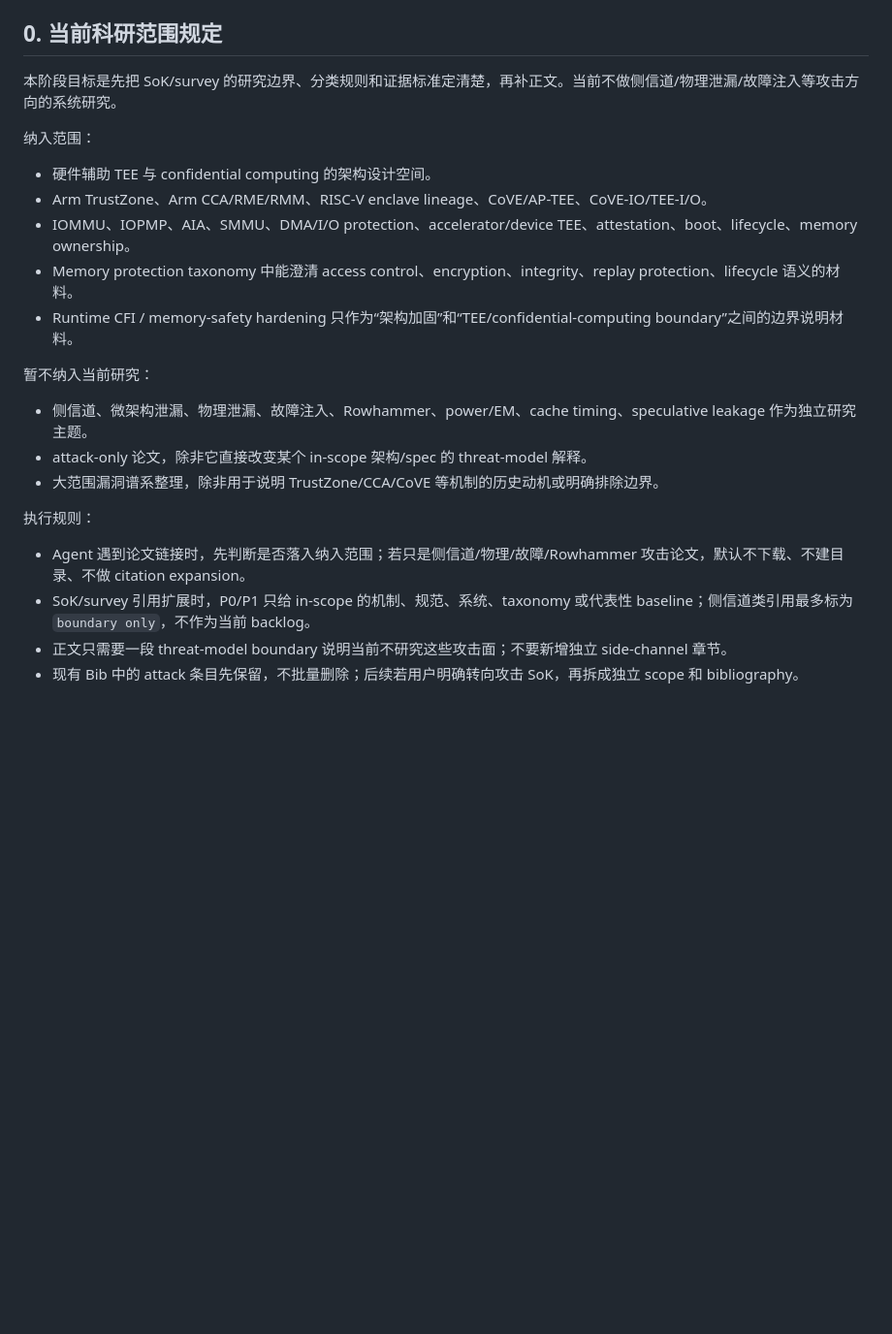
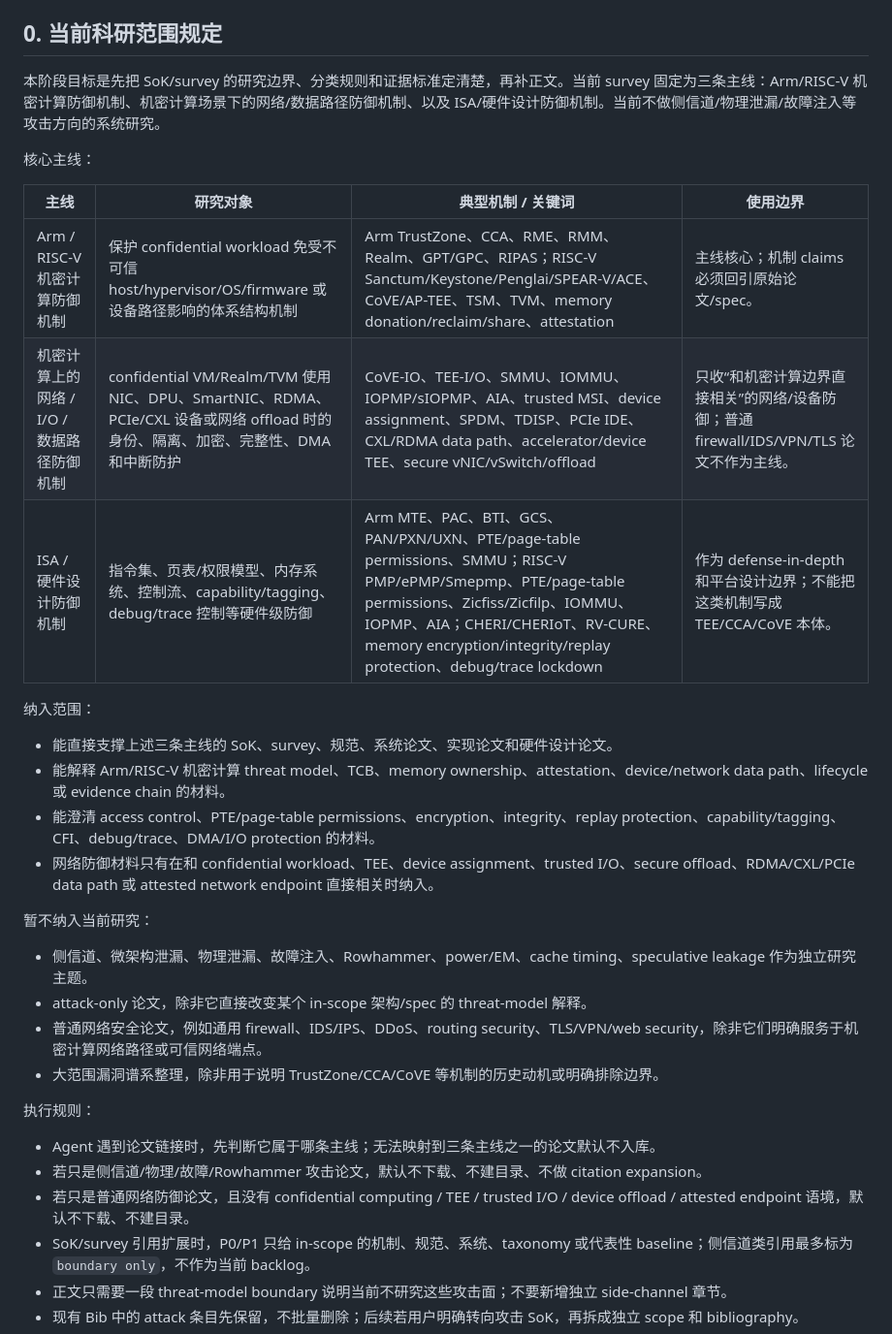
Before and after one commit to NayCheno/hardware-security, a Markdown page: domain.md, the part around one of its changes. Shown at 97% size. Drawn GitHub-style; blank space fills up the shorter version.

```diff
--- a/domain.md
+++ b/domain.md
@@ -20,25 +20,35 @@
 
 ## 0. 当前科研范围规定
 
-本阶段目标是先把 SoK/survey 的研究边界、分类规则和证据标准定清楚，再补正文。当前不做侧信道/物理泄漏/故障注入等攻击方向的系统研究。
+本阶段目标是先把 SoK/survey 的研究边界、分类规则和证据标准定清楚，再补正文。当前 survey 固定为三条主线：Arm/RISC-V 机密计算防御机制、机密计算场景下的网络/数据路径防御机制、以及 ISA/硬件设计防御机制。当前不做侧信道/物理泄漏/故障注入等攻击方向的系统研究。
+
+核心主线：
+
+| 主线 | 研究对象 | 典型机制 / 关键词 | 使用边界 |
+|---|---|---|---|
+| Arm / RISC-V 机密计算防御机制 | 保护 confidential workload 免受不可信 host/hypervisor/OS/firmware 或设备路径影响的体系结构机制 | Arm TrustZone、CCA、RME、RMM、Realm、GPT/GPC、RIPAS；RISC-V Sanctum/Keystone/Penglai/SPEAR-V/ACE、CoVE/AP-TEE、TSM、TVM、memory donation/reclaim/share、attestation | 主线核心；机制 claims 必须回引原始论文/spec。 |
+| 机密计算上的网络 / I/O / 数据路径防御机制 | confidential VM/Realm/TVM 使用 NIC、DPU、SmartNIC、RDMA、PCIe/CXL 设备或网络 offload 时的身份、隔离、加密、完整性、DMA 和中断防护 | CoVE-IO、TEE-I/O、SMMU、IOMMU、IOPMP/sIOPMP、AIA、trusted MSI、device assignment、SPDM、TDISP、PCIe IDE、CXL/RDMA data path、accelerator/device TEE、secure vNIC/vSwitch/offload | 只收“和机密计算边界直接相关”的网络/设备防御；普通 firewall/IDS/VPN/TLS 论文不作为主线。 |
+| ISA / 硬件设计防御机制 | 指令集、页表/权限模型、内存系统、控制流、capability/tagging、debug/trace 控制等硬件级防御 | Arm MTE、PAC、BTI、GCS、PAN/PXN/UXN、PTE/page-table permissions、SMMU；RISC-V PMP/ePMP/Smepmp、PTE/page-table permissions、Zicfiss/Zicfilp、IOMMU、IOPMP、AIA；CHERI/CHERIoT、RV-CURE、memory encryption/integrity/replay protection、debug/trace lockdown | 作为 defense-in-depth 和平台设计边界；不能把这类机制写成 TEE/CCA/CoVE 本体。 |
 
 纳入范围：
 
-- 硬件辅助 TEE 与 confidential computing 的架构设计空间。
-- Arm TrustZone、Arm CCA/RME/RMM、RISC-V enclave lineage、CoVE/AP-TEE、CoVE-IO/TEE-I/O。
-- IOMMU、IOPMP、AIA、SMMU、DMA/I/O protection、accelerator/device TEE、attestation、boot、lifecycle、memory ownership。
-- Memory protection taxonomy 中能澄清 access control、encryption、integrity、replay protection、lifecycle 语义的材料。
-- Runtime CFI / memory-safety hardening 只作为“架构加固”和“TEE/confidential-computing boundary”之间的边界说明材料。
+- 能直接支撑上述三条主线的 SoK、survey、规范、系统论文、实现论文和硬件设计论文。
+- 能解释 Arm/RISC-V 机密计算 threat model、TCB、memory ownership、attestation、device/network data path、lifecycle 或 evidence chain 的材料。
+- 能澄清 access control、PTE/page-table permissions、encryption、integrity、replay protection、capability/tagging、CFI、debug/trace、DMA/I/O protection 的材料。
+- 网络防御材料只有在和 confidential workload、TEE、device assignment、trusted I/O、secure offload、RDMA/CXL/PCIe data path 或 attested network endpoint 直接相关时纳入。
 
 暂不纳入当前研究：
 
 - 侧信道、微架构泄漏、物理泄漏、故障注入、Rowhammer、power/EM、cache timing、speculative leakage 作为独立研究主题。
 - attack-only 论文，除非它直接改变某个 in-scope 架构/spec 的 threat-model 解释。
+- 普通网络安全论文，例如通用 firewall、IDS/IPS、DDoS、routing security、TLS/VPN/web security，除非它们明确服务于机密计算网络路径或可信网络端点。
 - 大范围漏洞谱系整理，除非用于说明 TrustZone/CCA/CoVE 等机制的历史动机或明确排除边界。
 
 执行规则：
 
-- Agent 遇到论文链接时，先判断是否落入纳入范围；若只是侧信道/物理/故障/Rowhammer 攻击论文，默认不下载、不建目录、不做 citation expansion。
+- Agent 遇到论文链接时，先判断它属于哪条主线；无法映射到三条主线之一的论文默认不入库。
+- 若只是侧信道/物理/故障/Rowhammer 攻击论文，默认不下载、不建目录、不做 citation expansion。
+- 若只是普通网络防御论文，且没有 confidential computing / TEE / trusted I/O / device offload / attested endpoint 语境，默认不下载、不建目录。
 - SoK/survey 引用扩展时，P0/P1 只给 in-scope 的机制、规范、系统、taxonomy 或代表性 baseline；侧信道类引用最多标为 `boundary only`，不作为当前 backlog。
 - 正文只需要一段 threat-model boundary 说明当前不研究这些攻击面；不要新增独立 side-channel 章节。
 - 现有 Bib 中的 attack 条目先保留，不批量删除；后续若用户明确转向攻击 SoK，再拆成独立 scope 和 bibliography。
```
Also changed, not shown: other parts of domain.md (+5 -3 lines), reference/README.md (+12 -0 lines), 1 other file.
